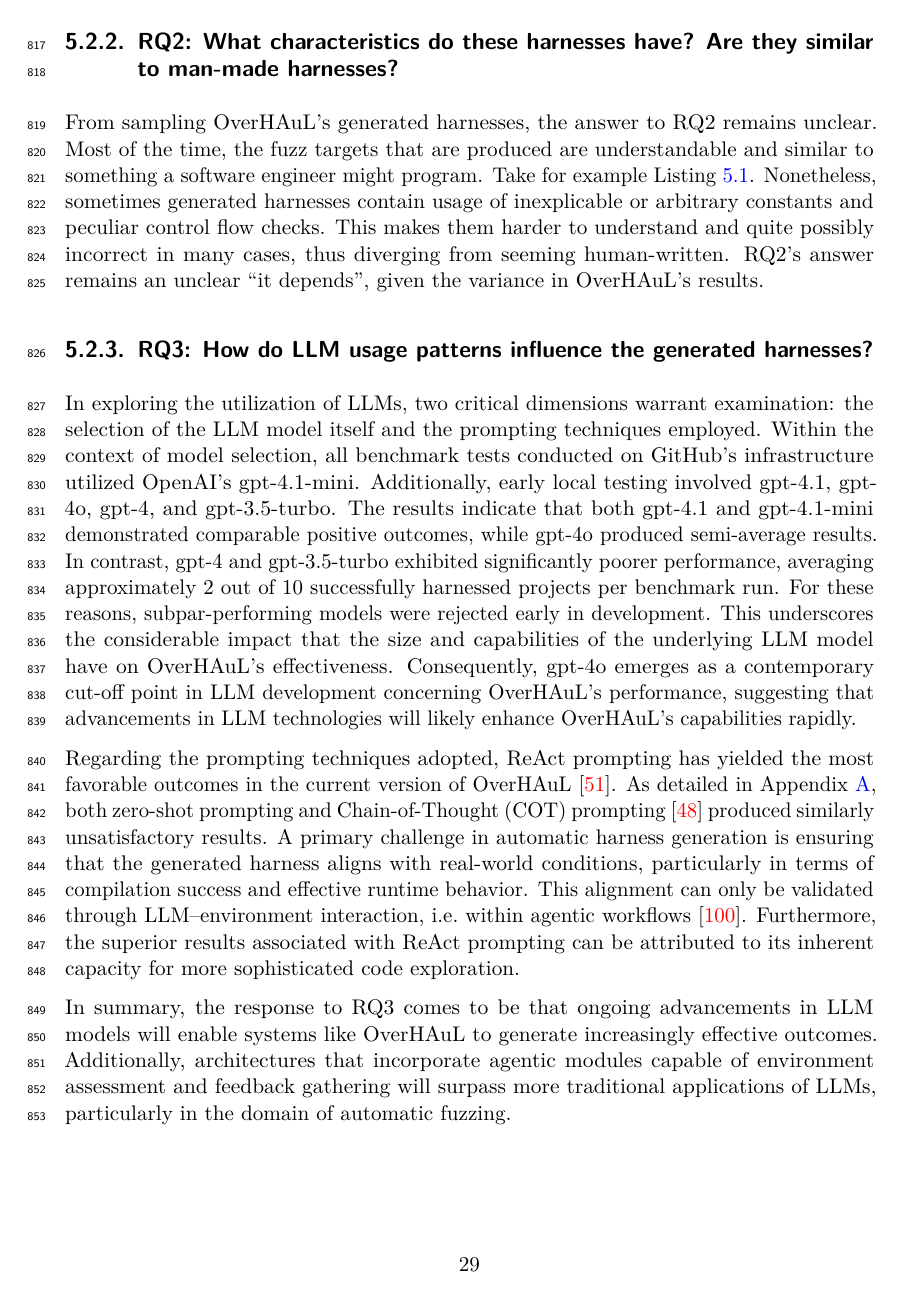
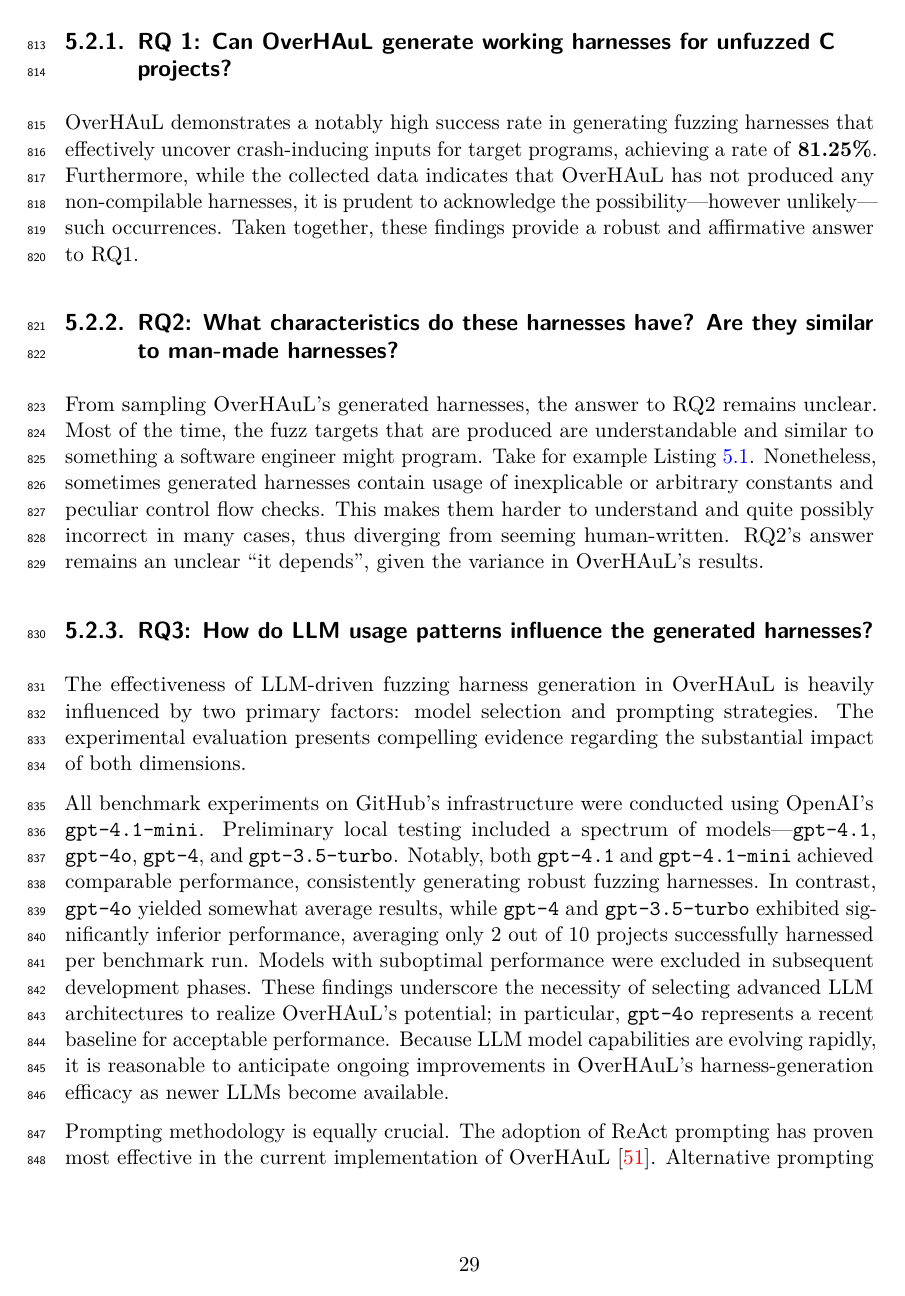
Before and after one commit to kchousos/BSc-Thesis, a LaTeX thesis (thesis.tex): page 40 of 100. Compiled offline with pdfLaTeX.

Commit message:
evaluation chapter *overhaul* :^)

```diff
--- a/thesis.tex
+++ b/thesis.tex
@@ -1771,3 +1777,10 @@ generated.}
 \subsection{RQ 1: Can OverHAuL generate working harnesses for unfuzzed C
 projects?}\label{rq-1-can-overhaul-generate-working-harnesses-for-unfuzzed-c-projects}
 
+OverHAuL demonstrates a notably high success rate in generating fuzzing
+harnesses that effectively uncover crash-inducing inputs for target
+programs, achieving a rate of \textbf{81.25\%}. Furthermore, while the
+collected data indicates that OverHAuL has not produced any
+non-compilable harnesses, it is prudent to acknowledge the
+possibility---however unlikely--- such occurrences. Taken together,
+these findings provide a robust and affirmative answer to RQ1.
@@ -1847,40 +1852,28 @@ harness for dateparse, generated by OverHAuL.}
 \subsection{RQ3: How do LLM usage patterns influence the generated
 harnesses?}\label{rq3-how-do-llm-usage-patterns-influence-the-generated-harnesses}
 
-In exploring the utilization of LLMs, two critical dimensions warrant
-examination: the selection of the LLM model itself and the prompting
-techniques employed. Within the context of model selection, all
-benchmark tests conducted on GitHub's infrastructure utilized OpenAI's
-gpt-4.1-mini. Additionally, early local testing involved gpt-4.1,
-gpt-4o, gpt-4, and gpt-3.5-turbo. The results indicate that both gpt-4.1
-and gpt-4.1-mini demonstrated comparable positive outcomes, while gpt-4o
-produced semi-average results. In contrast, gpt-4 and gpt-3.5-turbo
-exhibited significantly poorer performance, averaging approximately 2
-out of 10 successfully harnessed projects per benchmark run. For these
-reasons, subpar-performing models were rejected early in development.
-This underscores the considerable impact that the size and capabilities
-of the underlying LLM model have on OverHAuL's effectiveness.
-Consequently, gpt-4o emerges as a contemporary cut-off point in LLM
-development concerning OverHAuL's performance, suggesting that
-advancements in LLM technologies will likely enhance OverHAuL's
-capabilities rapidly.
-
-Regarding the prompting techniques adopted, ReAct prompting has yielded
-the most favorable outcomes in the current version of OverHAuL
-\autocite{reAct}. As detailed in Appendix~\ref{sec-abandoned}, both
-zero-shot prompting and Chain-of-Thought (COT) prompting
-\autocite{chainofthought} produced similarly unsatisfactory results. A
-primary challenge in automatic harness generation is ensuring that the
-generated harness aligns with real-world conditions, particularly in
-terms of compilation success and effective runtime behavior. This
-alignment can only be validated through LLM--environment interaction,
-i.e.~within agentic workflows \autocite{giannone2025}. Furthermore, the
-superior results associated with ReAct prompting can be attributed to
-its inherent capacity for more sophisticated code exploration.
-
-In summary, the response to RQ3 comes to be that ongoing advancements in
-LLM models will enable systems like OverHAuL to generate increasingly
-effective outcomes. Additionally, architectures that incorporate agentic
-modules capable of environment assessment and feedback gathering will
-surpass more traditional applications of LLMs, particularly in the
-domain of automatic fuzzing.
+The effectiveness of LLM-driven fuzzing harness generation in OverHAuL
+is heavily influenced by two primary factors: model selection and
+prompting strategies. The experimental evaluation presents compelling
+evidence regarding the substantial impact of both dimensions.
+
+All benchmark experiments on GitHub's infrastructure were conducted
+using OpenAI's \texttt{gpt-4.1-mini}. Preliminary local testing included
+a spectrum of models---\texttt{gpt-4.1}, \texttt{gpt-4o},
+\texttt{gpt-4}, and \texttt{gpt-3.5-turbo}. Notably, both
+\texttt{gpt-4.1} and \texttt{gpt-4.1-mini} achieved comparable
+performance, consistently generating robust fuzzing harnesses. In
+contrast, \texttt{gpt-4o} yielded somewhat average results, while
+\texttt{gpt-4} and \texttt{gpt-3.5-turbo} exhibited significantly
+inferior performance, averaging only 2 out of 10 projects successfully
+harnessed per benchmark run. Models with suboptimal performance were
+excluded in subsequent development phases. These findings underscore the
+necessity of selecting advanced LLM architectures to realize OverHAuL's
+potential; in particular, \texttt{gpt-4o} represents a recent baseline
+for acceptable performance. Because LLM model capabilities are evolving
+rapidly, it is reasonable to anticipate ongoing improvements in
+OverHAuL's harness-generation efficacy as newer LLMs become available.
+
+Prompting methodology is equally crucial. The adoption of ReAct
+prompting has proven most effective in the current implementation of
+OverHAuL \autocite{reAct}. Alternative prompting paradigms---including
```
Also changed, not shown: chapters/evaluation.md (+13 -7 lines), chapters/intro.md (+1 -1 lines), resources/benchmark-results.csv (+7 -7 lines), docs/resources/results.png, docs/thesis.pdf, resources/results.png, thesis.tex (71 more changed lines), 4 other files.
